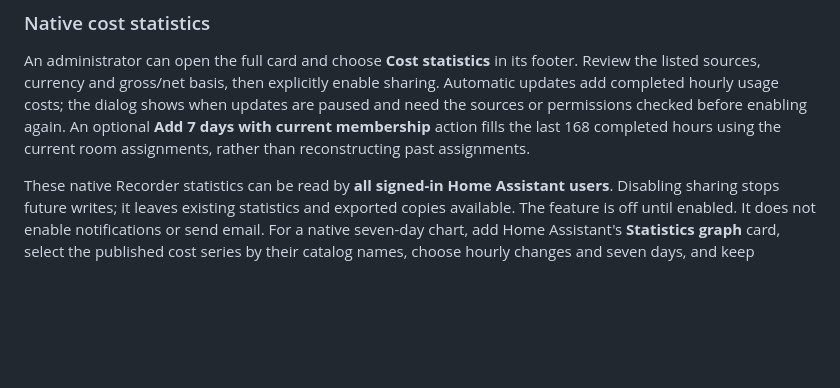
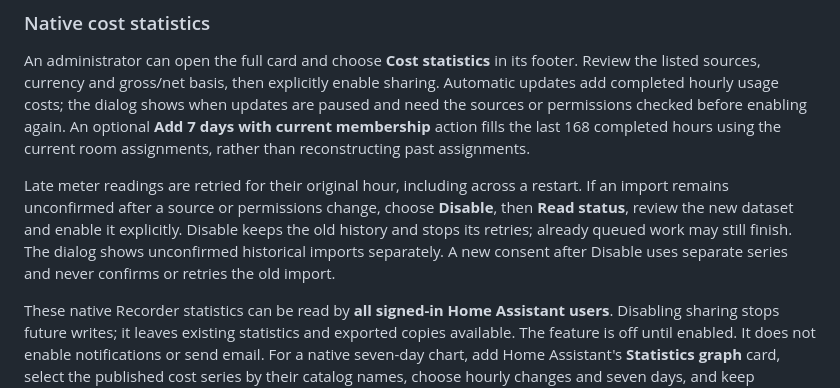
Before and after one commit to MacSiem/ha-energy-optimizer, a Markdown page: README.md, the part around the change. Rendered like a GitHub page; blank space fills up the shorter version.

Commit message:
docs: explain deliberate recovery of cost statistics

```diff
--- a/README.md
+++ b/README.md
@@ -116,6 +116,8 @@ In a compact Energy Email card, **Send now** opens the existing Send form. Revie
 ### Native cost statistics
 
 An administrator can open the full card and choose **Cost statistics** in its footer. Review the listed sources, currency and gross/net basis, then explicitly enable sharing. Automatic updates add completed hourly usage costs; the dialog shows when updates are paused and need the sources or permissions checked before enabling again. An optional **Add 7 days with current membership** action fills the last 168 completed hours using the current room assignments, rather than reconstructing past assignments.
+
+Late meter readings are retried for their original hour, including across a restart. If an import remains unconfirmed after a source or permissions change, choose **Disable**, then **Read status**, review the new dataset and enable it explicitly. Disable keeps the old history and stops its retries; already queued work may still finish. The dialog shows unconfirmed historical imports separately. A new consent after Disable uses separate series and never confirms or retries the old import.
 
 These native Recorder statistics can be read by **all signed-in Home Assistant users**. Disabling sharing stops future writes; it leaves existing statistics and exported copies available. The feature is off until enabled. It does not enable notifications or send email. For a native seven-day chart, add Home Assistant's **Statistics graph** card, select the published cost series by their catalog names, choose hourly changes and seven days, and keep different currencies separate. Do not add a household zone total to its room breakdown: they describe the same cost from different views.
 
```
